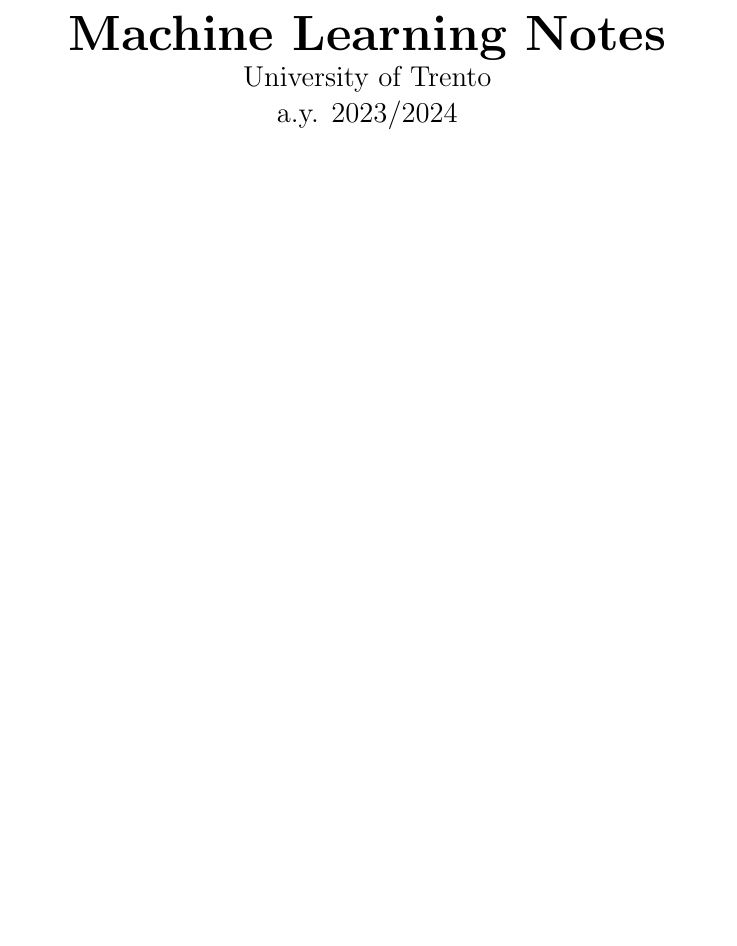
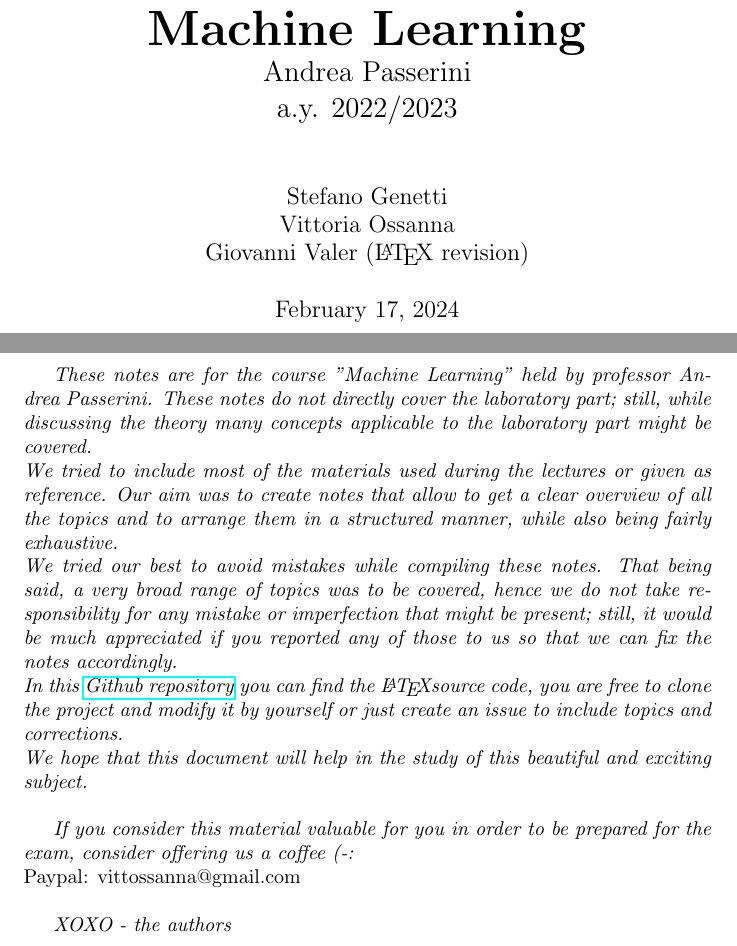
Before and after one commit to StefanoGenettiUniTN/MachineLearning_Passerini, a LaTeX thesis (main.tex): part of page 1 of 256 before the commit and two parts of pages 1 and 2 of 257 after it, the two joined at a grey line, cut so that both start at the same text, the shorter picture padded with empty space. Compiled offline with pdfLaTeX.

Commit message:
Fix Errors

```diff
--- a/main.tex
+++ b/main.tex
@@ -2,13 +2,26 @@
 
 \input{prefix}
 
-\title{\Huge \textbf{Machine Learning Notes\\} \Large{University of Trento\\a.y. 2023/2024}}
-\date{}
-\newpage
+\title{\Huge \textbf{Machine Learning\\} \Large{Andrea Passerini\\a.y. 2022/2023}}
+
+\author{Stefano Genetti\\Vittoria Ossanna\\Giovanni Valer (\LaTeX\ revision)}
 
 \begin{document}
 \maketitle
 
+\newpage
+\textit{These notes are for the course "Machine Learning" held by professor Andrea Passerini. These notes do not directly cover the laboratory part; still, while discussing the theory many concepts applicable to the laboratory part might be covered. \\
+We tried to include most of the materials used during the lectures or given as reference. Our aim was to create notes that allow to get a clear overview of all the topics and to arrange them in a structured manner, while also being fairly exhaustive.\\
+We tried our best to avoid mistakes while compiling these notes. That being said, a very broad range of topics was to be covered, hence we do not take responsibility for any mistake or imperfection that might be present; still, it would be much appreciated if you reported any of those to us so that we can fix the notes accordingly.\\
+In this \href{https://github.com/StefanoGenettiUniTN/MachineLearning_Passerini.git}{Github repository} you can find the \LaTeX source code, you are free to clone the project and modify it by yourself or just create an issue to include topics and corrections.\\
+We hope that this document will help in the study of this beautiful and exciting subject.}
+\newline
+
+\textit{If you consider this material valuable for you in order to be prepared for the exam, consider offering us a coffee (-:}\\
+Paypal: vittossanna@gmail.com
+\newline
+
+\textit{XOXO - the authors}
 \newpage
 
 \tableofcontents
```
Also changed, not shown: README.md.
